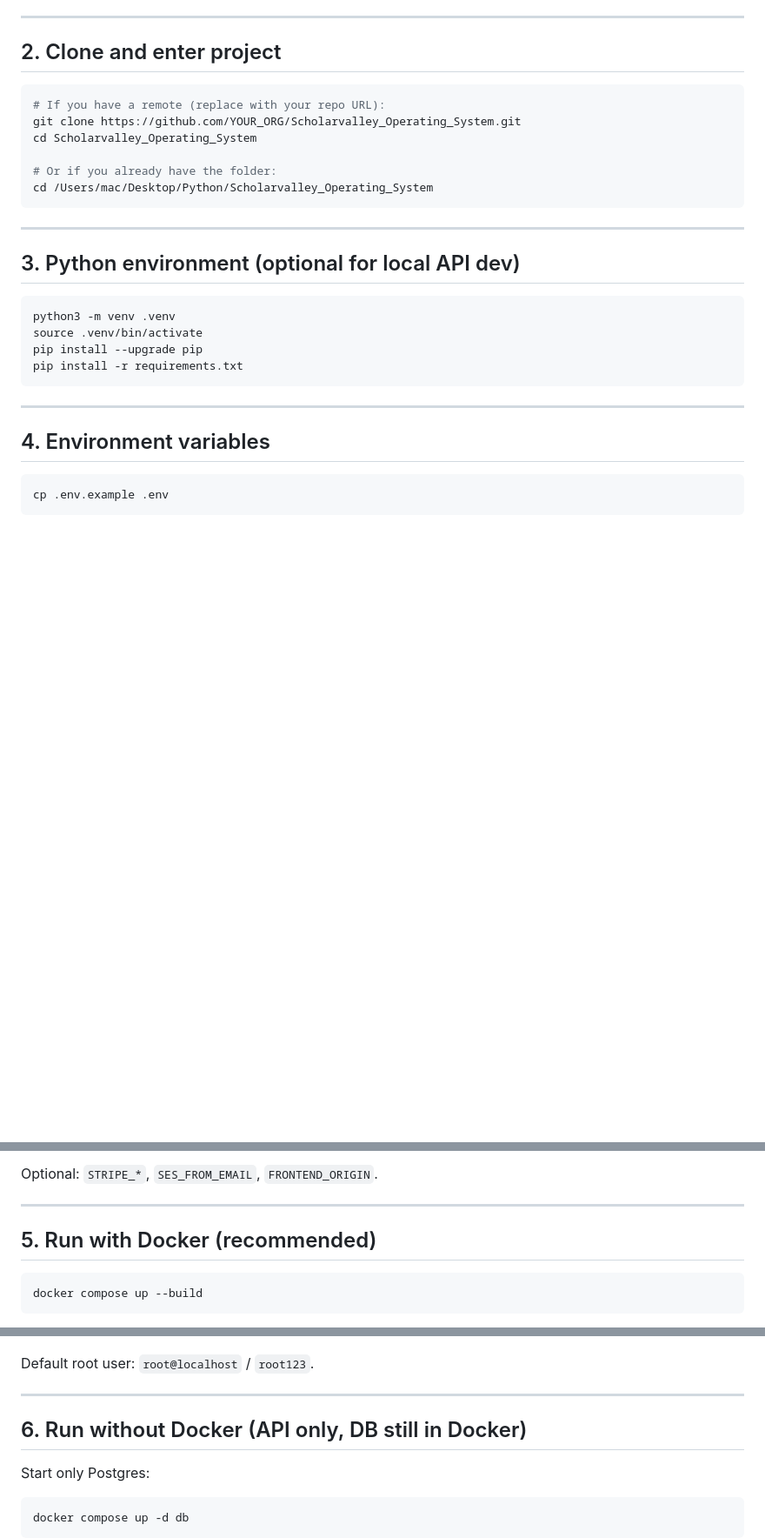
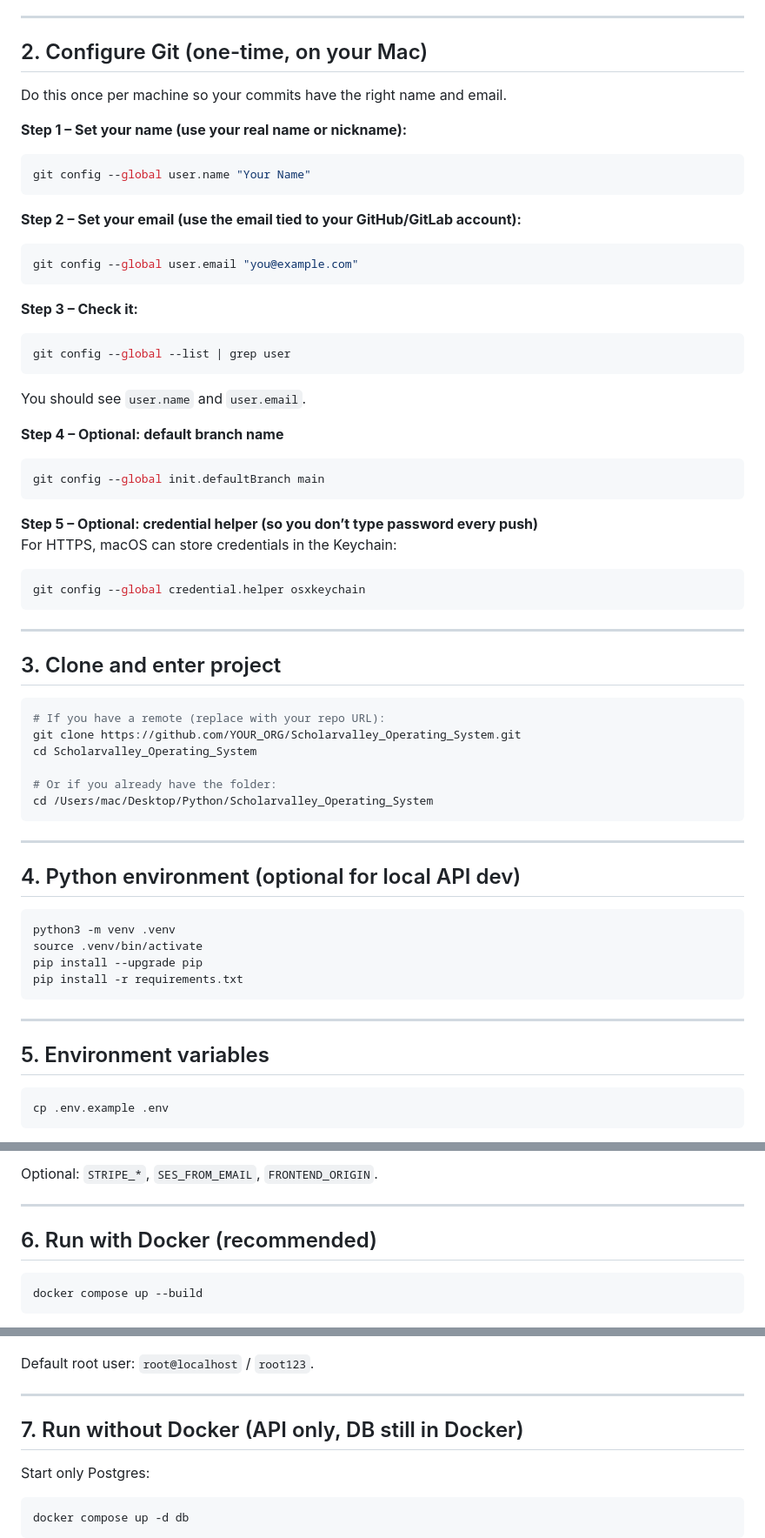
Before and after one commit to Scholarvalley/Scholarvalley_Operating_System, a Markdown page: docs/DEVELOPER_SETUP.md, 3 parts joined by grey strips. Shown at 87% size. Drawn GitHub-style; blank space fills up the shorter version.

Commit message:
docs: Git config steps, prompt log and changelog updates; commit and push full project
Co-authored-by: Cursor <cursoragent@cursor.com>

````diff
--- a/docs/DEVELOPER_SETUP.md
+++ b/docs/DEVELOPER_SETUP.md
@@ -23,7 +23,40 @@ This guide gets a **new developer** from zero to running the app locally and dep
 
 ---
 
-## 2. Clone and enter project
+## 2. Configure Git (one-time, on your Mac)
+
+Do this once per machine so your commits have the right name and email.
+
+**Step 1 – Set your name (use your real name or nickname):**
+```bash
+git config --global user.name "Your Name"
+```
+
+**Step 2 – Set your email (use the email tied to your GitHub/GitLab account):**
+```bash
+git config --global user.email "you@example.com"
+```
+
+**Step 3 – Check it:**
+```bash
+git config --global --list | grep user
+```
+You should see `user.name` and `user.email`.
+
+**Step 4 – Optional: default branch name**
+```bash
+git config --global init.defaultBranch main
+```
+
+**Step 5 – Optional: credential helper (so you don’t type password every push)**
+For HTTPS, macOS can store credentials in the Keychain:
+```bash
+git config --global credential.helper osxkeychain
+```
+
+---
+
+## 3. Clone and enter project
 
 ```bash
 # If you have a remote (replace with your repo URL):
@@ -36,7 +69,7 @@ cd /Users/mac/Desktop/Python/Scholarvalley_Operating_System
 
 ---
 
-## 3. Python environment (optional for local API dev)
+## 4. Python environment (optional for local API dev)
 
 ```bash
 python3 -m venv .venv
@@ -47,7 +80,7 @@ pip install -r requirements.txt
 
 ---
 
-## 4. Environment variables
+## 5. Environment variables
 
 ```bash
 cp .env.example .env
@@ -66,7 +99,7 @@ Optional: `STRIPE_*`, `SES_FROM_EMAIL`, `FRONTEND_ORIGIN`.
 
 ---
 
-## 5. Run with Docker (recommended)
+## 6. Run with Docker (recommended)
 
 ```bash
 docker compose up --build
@@ -87,7 +120,7 @@ Default root user: `root@localhost` / `root123`.
 
 ---
 
-## 6. Run without Docker (API only, DB still in Docker)
+## 7. Run without Docker (API only, DB still in Docker)
 
 Start only Postgres:
 
````
Also changed, not shown: other parts of docs/DEVELOPER_SETUP.md (+3 -3 lines), docs/CHANGELOG.md (+1 -0 lines), docs/PROMPT_LOG.md (+6 -0 lines).
